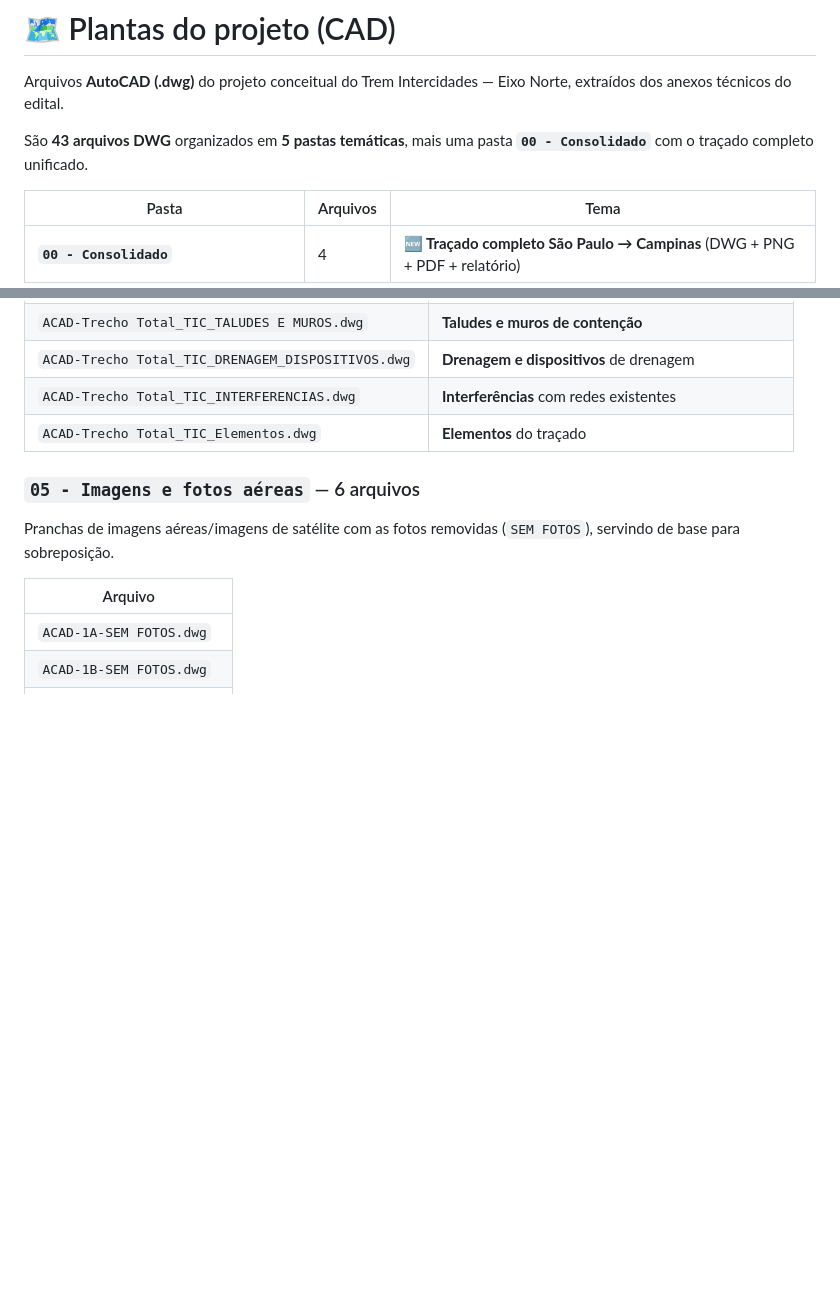
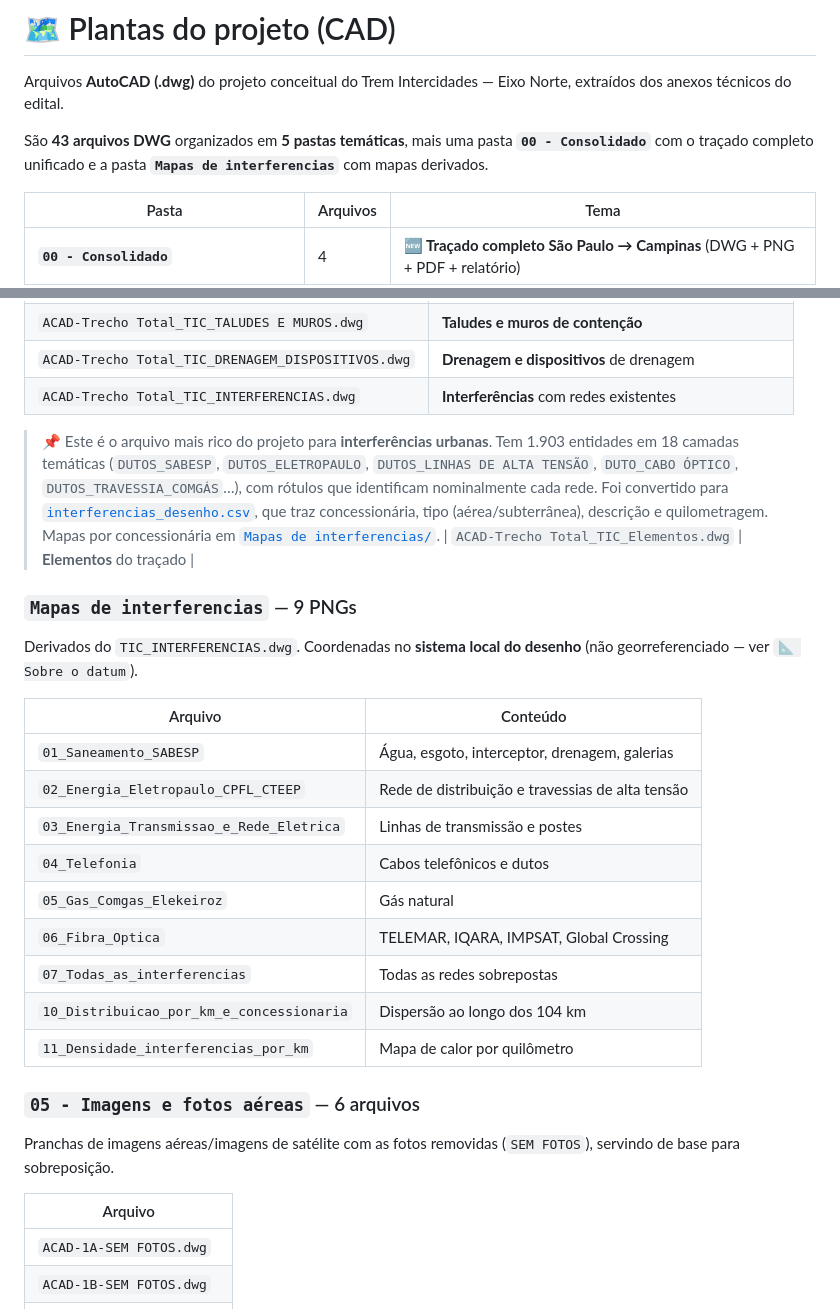
Before and after one commit to AbelRapha/projeto-tic-eixo-norte, a Markdown page: 06 - Plantas do projeto (CAD)/README.md, 2 parts joined by grey strips. Rendered like a GitHub page; blank space fills up the shorter version.

```diff
--- a/06 - Plantas do projeto (CAD)/README.md
+++ b/06 - Plantas do projeto (CAD)/README.md
@@ -2,7 +2,7 @@
 
 Arquivos **AutoCAD (.dwg)** do projeto conceitual do Trem Intercidades — Eixo Norte, extraídos dos anexos técnicos do edital.
 
-São **43 arquivos DWG** organizados em **5 pastas temáticas**, mais uma pasta **`00 - Consolidado`** com o traçado completo unificado.
+São **43 arquivos DWG** organizados em **5 pastas temáticas**, mais uma pasta **`00 - Consolidado`** com o traçado completo unificado e a pasta **`Mapas de interferencias`** com mapas derivados.
 
 | Pasta | Arquivos | Tema |
 |---|---|---|
@@ -86,7 +86,31 @@ Camadas temáticas do traçado completo (todas com prefixo `TIC_`).
 | `ACAD-Trecho Total_TIC_TALUDES E MUROS.dwg` | **Taludes e muros de contenção** |
 | `ACAD-Trecho Total_TIC_DRENAGEM_DISPOSITIVOS.dwg` | **Drenagem e dispositivos** de drenagem |
 | `ACAD-Trecho Total_TIC_INTERFERENCIAS.dwg` | **Interferências** com redes existentes |
+
+> 📌 Este é o arquivo mais rico do projeto para **interferências urbanas**. Tem
+> 1.903 entidades em 18 camadas temáticas (`DUTOS_SABESP`, `DUTOS_ELETROPAULO`,
+> `DUTOS_LINHAS DE ALTA TENSÃO`, `DUTO_CABO ÓPTICO`, `DUTOS_TRAVESSIA_COMGÁS`…),
+> com rótulos que identificam nominalmente cada rede. Foi convertido para
+> [`interferencias_desenho.csv`](../Dados%20Estruturados/interferencias_desenho.csv),
+> que traz concessionária, tipo (aérea/subterrânea), descrição e quilometragem.
+> Mapas por concessionária em [`Mapas de interferencias/`](Mapas%20de%20interferencias/).
 | `ACAD-Trecho Total_TIC_Elementos.dwg` | **Elementos** do traçado |
+
+### `Mapas de interferencias` — 9 PNGs
+
+Derivados do `TIC_INTERFERENCIAS.dwg`. Coordenadas no **sistema local do desenho** (não georreferenciado — ver `📐 Sobre o datum`).
+
+| Arquivo | Conteúdo |
+|---|---|
+| `01_Saneamento_SABESP` | Água, esgoto, interceptor, drenagem, galerias |
+| `02_Energia_Eletropaulo_CPFL_CTEEP` | Rede de distribuição e travessias de alta tensão |
+| `03_Energia_Transmissao_e_Rede_Eletrica` | Linhas de transmissão e postes |
+| `04_Telefonia` | Cabos telefônicos e dutos |
+| `05_Gas_Comgas_Elekeiroz` | Gás natural |
+| `06_Fibra_Optica` | TELEMAR, IQARA, IMPSAT, Global Crossing |
+| `07_Todas_as_interferencias` | Todas as redes sobrepostas |
+| `10_Distribuicao_por_km_e_concessionaria` | Dispersão ao longo dos 104 km |
+| `11_Densidade_interferencias_por_km` | Mapa de calor por quilômetro |
 
 ### `05 - Imagens e fotos aéreas` — 6 arquivos
 
```
Also changed, not shown: other parts of 06 - Plantas do projeto (CAD)/README.md (+58 -1 lines).
